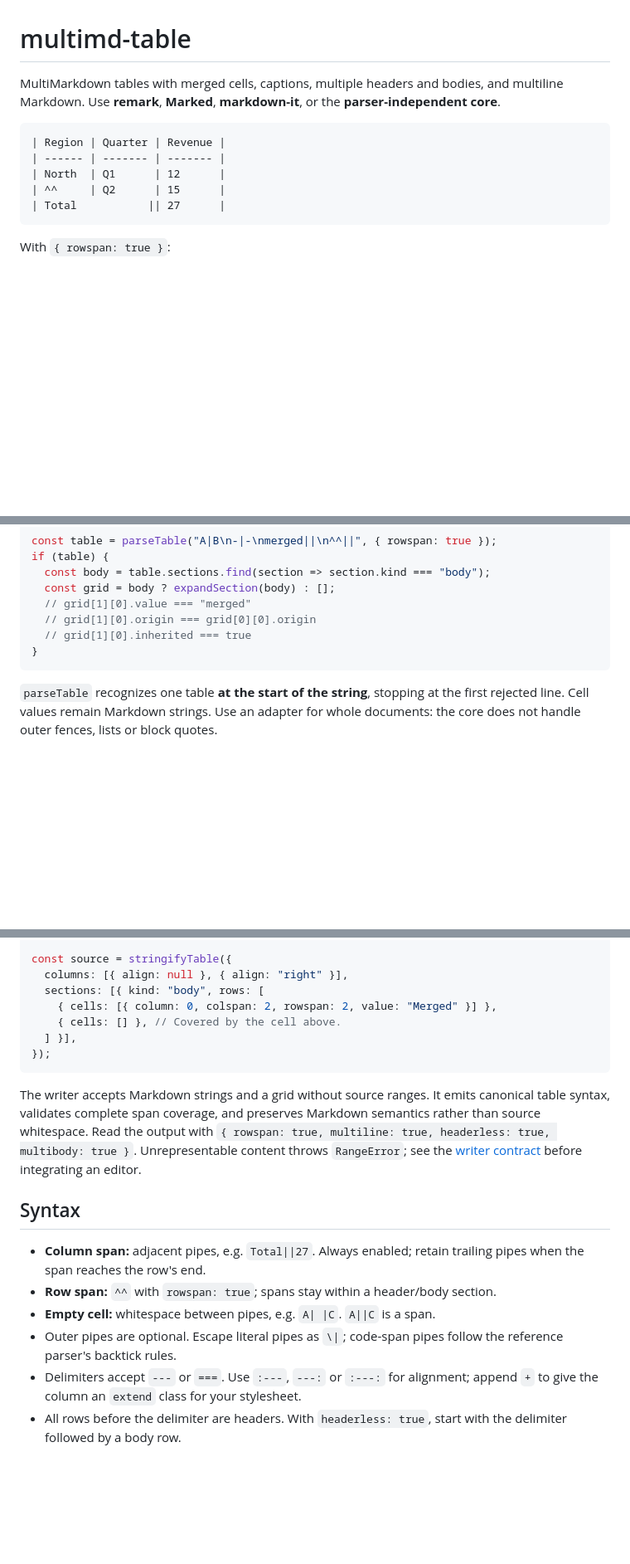
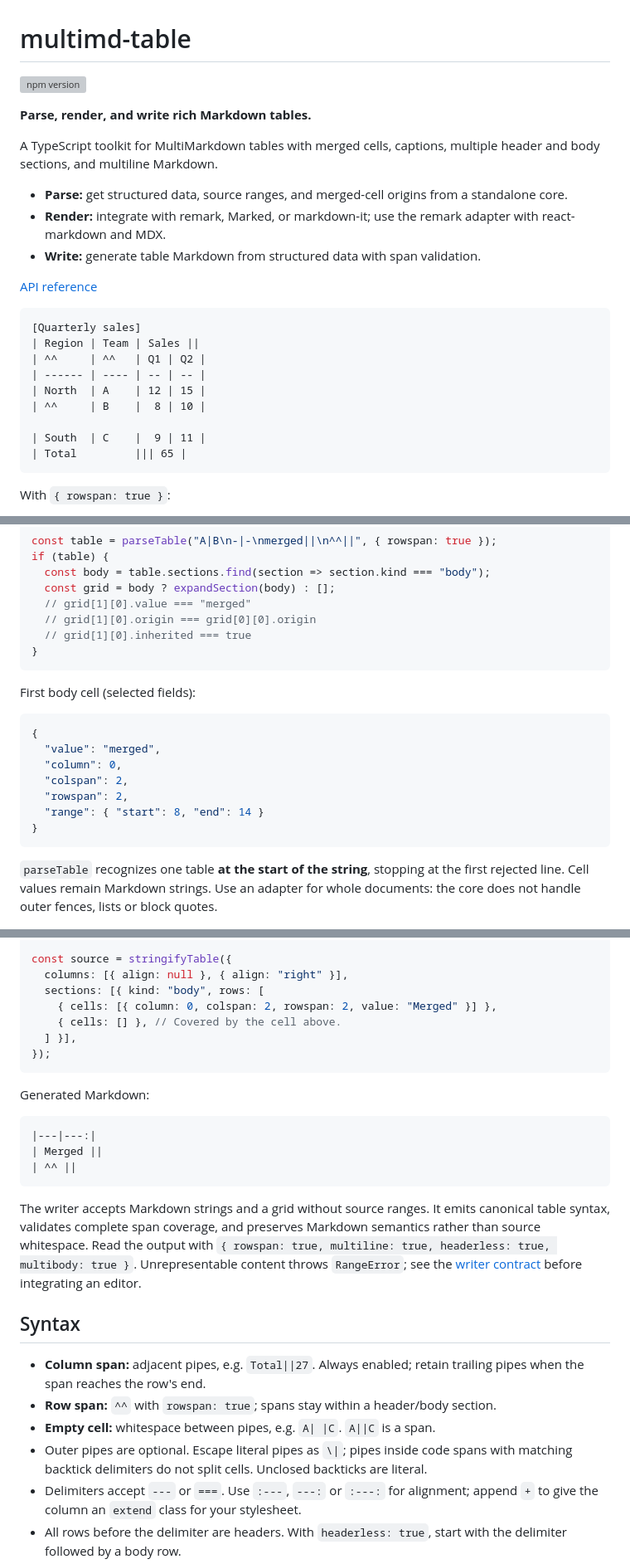
Before and after one commit to Murlors/multimd-table, a Markdown page: README.md, 3 parts joined by grey strips. Shown at 83% size. Drawn GitHub-style; blank space fills up the shorter version; grey boxes are pictures that could not be loaded.

Commit message:
docs: improve package intro and table examples

````diff
--- a/README.md
+++ b/README.md
@@ -1,15 +1,30 @@
 # multimd-table
 
-MultiMarkdown tables with merged cells, captions, multiple headers and bodies,
-and multiline Markdown. Use **remark**, **Marked**, **markdown-it**, or the
-**parser-independent core**.
+[![npm version](https://img.shields.io/npm/v/multimd-table?logo=npm)](https://www.npmjs.com/package/multimd-table)
+
+**Parse, render, and write rich Markdown tables.**
+
+A TypeScript toolkit for MultiMarkdown tables with merged cells, captions,
+multiple header and body sections, and multiline Markdown.
+
+- **Parse:** get structured data, source ranges, and merged-cell origins from a
+  standalone core.
+- **Render:** integrate with remark, Marked, or markdown-it; use the remark
+  adapter with react-markdown and MDX.
+- **Write:** generate table Markdown from structured data with span validation.
+
+[API reference](https://github.com/Murlors/multimd-table/blob/main/docs/api.md)
 
 ```markdown
-| Region | Quarter | Revenue |
-| ------ | ------- | ------- |
-| North  | Q1      | 12      |
-| ^^     | Q2      | 15      |
-| Total           || 27      |
+[Quarterly sales]
+| Region | Team | Sales ||
+| ^^     | ^^   | Q1 | Q2 |
+| ------ | ---- | -- | -- |
+| North  | A    | 12 | 15 |
+| ^^     | B    |  8 | 10 |
+
+| South  | C    |  9 | 11 |
+| Total         ||| 65 |
 ```
 
 With `{ rowspan: true }`:
@@ -160,6 +183,18 @@ if (table) {
 }
 ```
 
+First body cell (selected fields):
+
+```json
+{
+  "value": "merged",
+  "column": 0,
+  "colspan": 2,
+  "rowspan": 2,
+  "range": { "start": 8, "end": 14 }
+}
+```
+
 `parseTable` recognizes one table **at the start of the string**, stopping at the
 first rejected line. Cell values remain Markdown strings. Use an adapter for
 whole documents: the core does not handle outer fences, lists or block quotes.
@@ -178,6 +213,14 @@ const source = stringifyTable({
 });
 ```
 
+Generated Markdown:
+
+```markdown
+|---|---:|
+| Merged ||
+| ^^ ||
+```
+
 The writer accepts Markdown strings and a grid without source ranges. It emits
 canonical table syntax, validates complete span coverage, and preserves
 Markdown semantics rather than source whitespace. Read the output with
@@ -191,8 +234,8 @@ Unrepresentable content throws `RangeError`; see the
   pipes when the span reaches the row's end.
 - **Row span:** `^^` with `rowspan: true`; spans stay within a header/body section.
 - **Empty cell:** whitespace between pipes, e.g. `A| |C`. `A||C` is a span.
-- Outer pipes are optional. Escape literal pipes as `\|`; code-span pipes follow
-  the reference parser's backtick rules.
+- Outer pipes are optional. Escape literal pipes as `\|`; pipes inside code spans
+  with matching backtick delimiters do not split cells. Unclosed backticks are literal.
 - Delimiters accept `---` or `===`. Use `:---`, `---:` or `:---:` for alignment;
   append `+` to give the column an `extend` class for your stylesheet.
 - All rows before the delimiter are headers. With `headerless: true`, start with
````
Also changed, not shown: other parts of README.md (+13 -7 lines).
